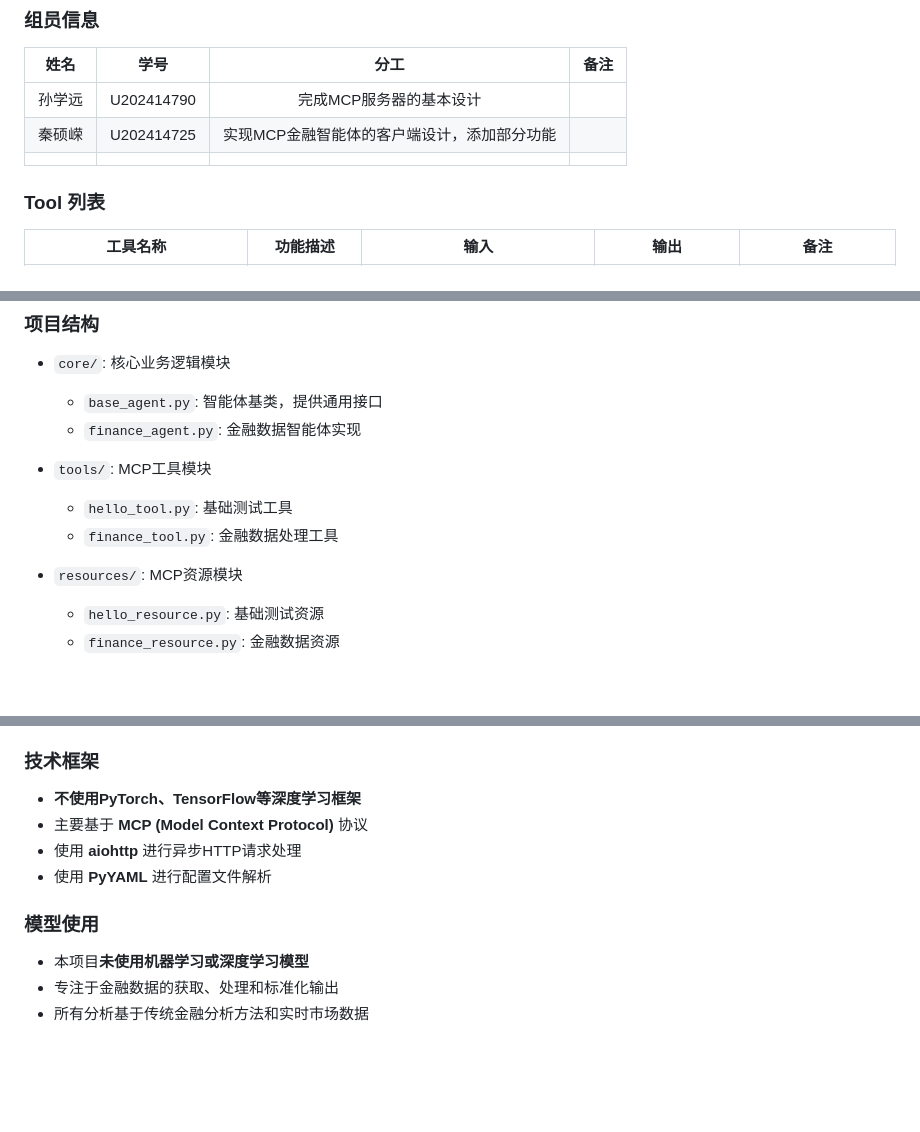
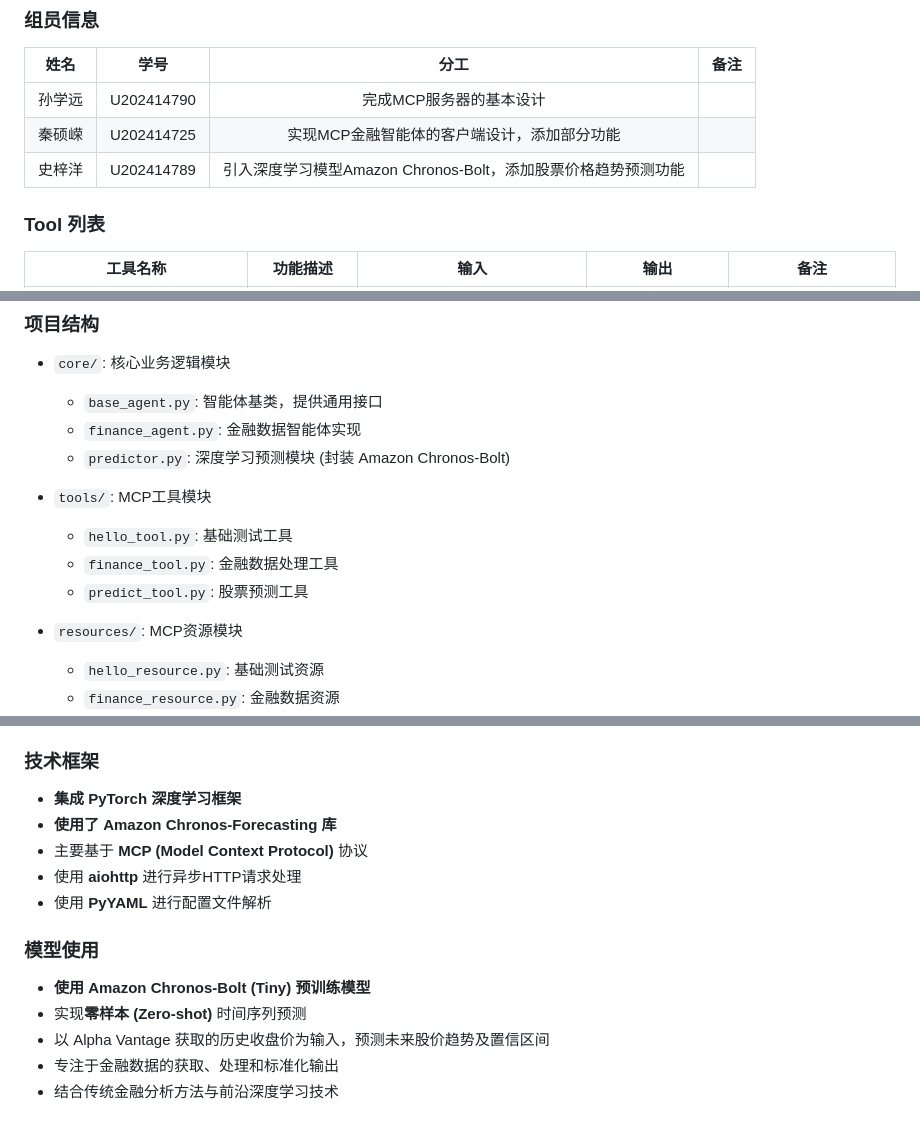
Before and after one commit to petey2024/YA_MCPServer_Template, a Markdown page: README.md, 3 parts joined by grey strips. Rendered like a GitHub page; blank space fills up the shorter version.

Commit message:
Amazon Chronos-Bolt深度学习模型预测股票价格置信区间，以及readme内容完善

```diff
--- a/README.md
+++ b/README.md
@@ -8,7 +8,7 @@
 | :--: | :--: | :--: | :--: |
 |孙学远|U202414790|完成MCP服务器的基本设计|      |
 |秦硕嵘|U202414725|实现MCP金融智能体的客户端设计，添加部分功能|      |
-|      |      |      |      |
+|史梓洋|U202414789|引入深度学习模型Amazon Chronos-Bolt，添加股票价格趋势预测功能|      |
 
 ### Tool 列表
 
@@ -48,10 +49,12 @@
 - `core/`: 核心业务逻辑模块
   - `base_agent.py`: 智能体基类，提供通用接口
   - `finance_agent.py`: 金融数据智能体实现
+  - `predictor.py`: 深度学习预测模块 (封装 Amazon Chronos-Bolt)
 
 - `tools/`: MCP工具模块
   - `hello_tool.py`: 基础测试工具
   - `finance_tool.py`: 金融数据处理工具
+  - `predict_tool.py`: 股票预测工具
 
 - `resources/`: MCP资源模块
   - `hello_resource.py`: 基础测试资源
@@ -73,12 +76,15 @@
 - 所有密钥通过环境变量或加密配置文件管理，确保安全性
 
 ### 技术框架
-- **不使用PyTorch、TensorFlow等深度学习框架**
+- **集成 PyTorch 深度学习框架**
+- **使用了 Amazon Chronos-Forecasting 库**
 - 主要基于 **MCP (Model Context Protocol)** 协议
 - 使用 **aiohttp** 进行异步HTTP请求处理
 - 使用 **PyYAML** 进行配置文件解析
 
 ### 模型使用
-- 本项目**未使用机器学习或深度学习模型**
+- **使用 Amazon Chronos-Bolt (Tiny) 预训练模型**
+- 实现**零样本 (Zero-shot)** 时间序列预测
+- 以 Alpha Vantage 获取的历史收盘价为输入，预测未来股价趋势及置信区间
 - 专注于金融数据的获取、处理和标准化输出
-- 所有分析基于传统金融分析方法和实时市场数据
+- 结合传统金融分析方法与前沿深度学习技术
```
Also changed, not shown: other parts of README.md (+1 -0 lines).
